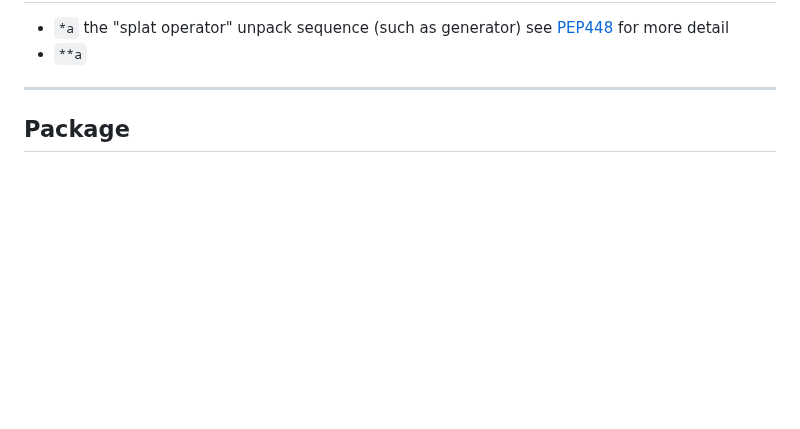
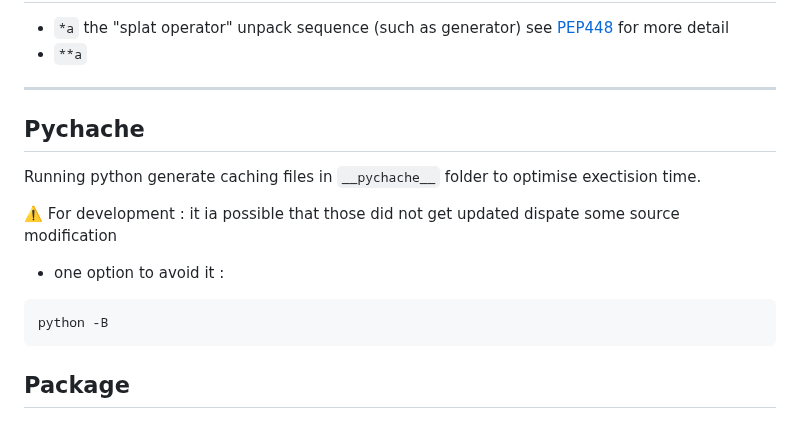
Before and after one commit to tolo38/usefull, a Markdown page: all/python.use.md, the part around the change. GitHub-like rendering; blank space fills up the shorter version.

````diff
--- a/all/python.use.md
+++ b/all/python.use.md
@@ -274,6 +274,19 @@ ToUnderstand
 
 
 ---
+
+Pychache
+---
+
+Running python generate caching files in `__pychache__` folder to optimise exectision time.
+
+:warning: For development : it ia possible that those did not get updated dispate some source modification
+
+* one option to avoid it :
+```sh
+python -B
+```
+
 
 Package
 ---
````
